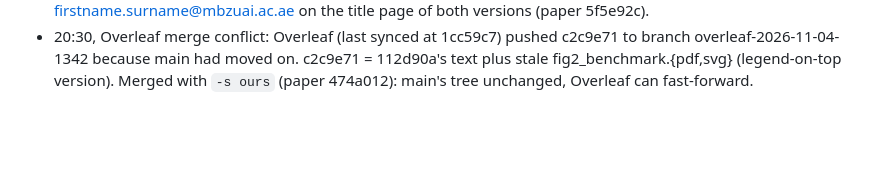
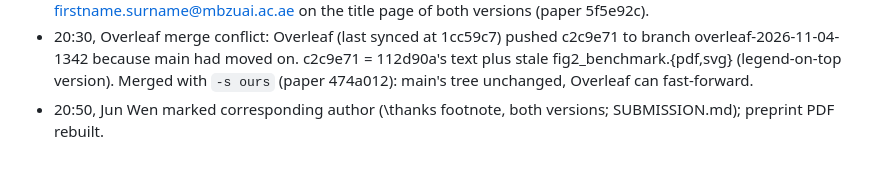
Before and after one commit to CyclopsRay/Therapeutic, a Markdown page: report/11_06_record.md, the part around the change. Rendered like a GitHub page; blank space fills up the shorter version.

Commit message:
Record: corresponding author
Co-Authored-By: Claude Opus 5.5 <noreply@anthropic.com>

```diff
--- a/report/11_06_record.md
+++ b/report/11_06_record.md
@@ -1679,3 +1679,4 @@ per fold, as for PCC_plate. Coverage reported: plates and units kept, and the sh
 - 20:30, Overleaf merge conflict: Overleaf (last synced at 1cc59c7) pushed c2c9e71 to branch
   overleaf-2026-11-04-1342 because main had moved on. c2c9e71 = 112d90a's text plus stale fig2_benchmark.{pdf,svg}
   (legend-on-top version). Merged with `-s ours` (paper 474a012): main's tree unchanged, Overleaf can fast-forward.
+- 20:50, Jun Wen marked corresponding author (\thanks footnote, both versions; SUBMISSION.md); preprint PDF rebuilt.
```
